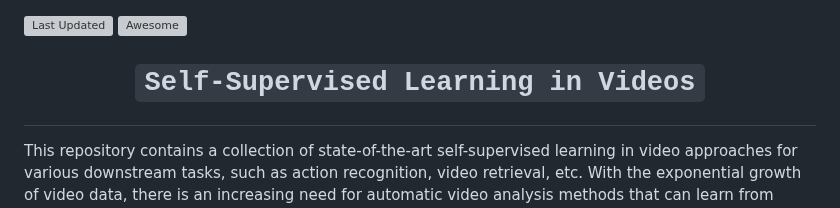
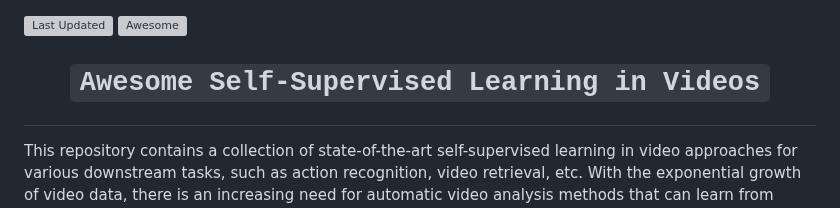
Before and after one commit to Malitha123/awesome-video-self-supervised-learning, a Markdown page: README.md, the part around the change. GitHub-like rendering; grey boxes are pictures that could not be loaded.

Commit message:
Change the topic to awesome

```diff
--- a/README.md
+++ b/README.md
@@ -2,7 +2,7 @@
 [![Awesome](https://cdn.rawgit.com/sindresorhus/awesome/d7305f38d29fed78fa85652e3a63e154dd8e8829/media/badge.svg)](https://github.com/sindresorhus/awesome)
 
 
-# <p align=center>`Self-Supervised Learning in Videos`</p>
+# <p align=center>`Awesome Self-Supervised Learning in Videos`</p>
 
 This repository contains a collection of state-of-the-art self-supervised learning in video approaches for various downstream tasks, such as action recognition, video retrieval, etc. With the exponential growth of video data, there is an increasing need for automatic video analysis methods that can learn from large amounts of unlabelled data. Self-supervised learning provides an effective solution to this problem by allowing models to learn from the data itself without explicit supervision.
 
```
